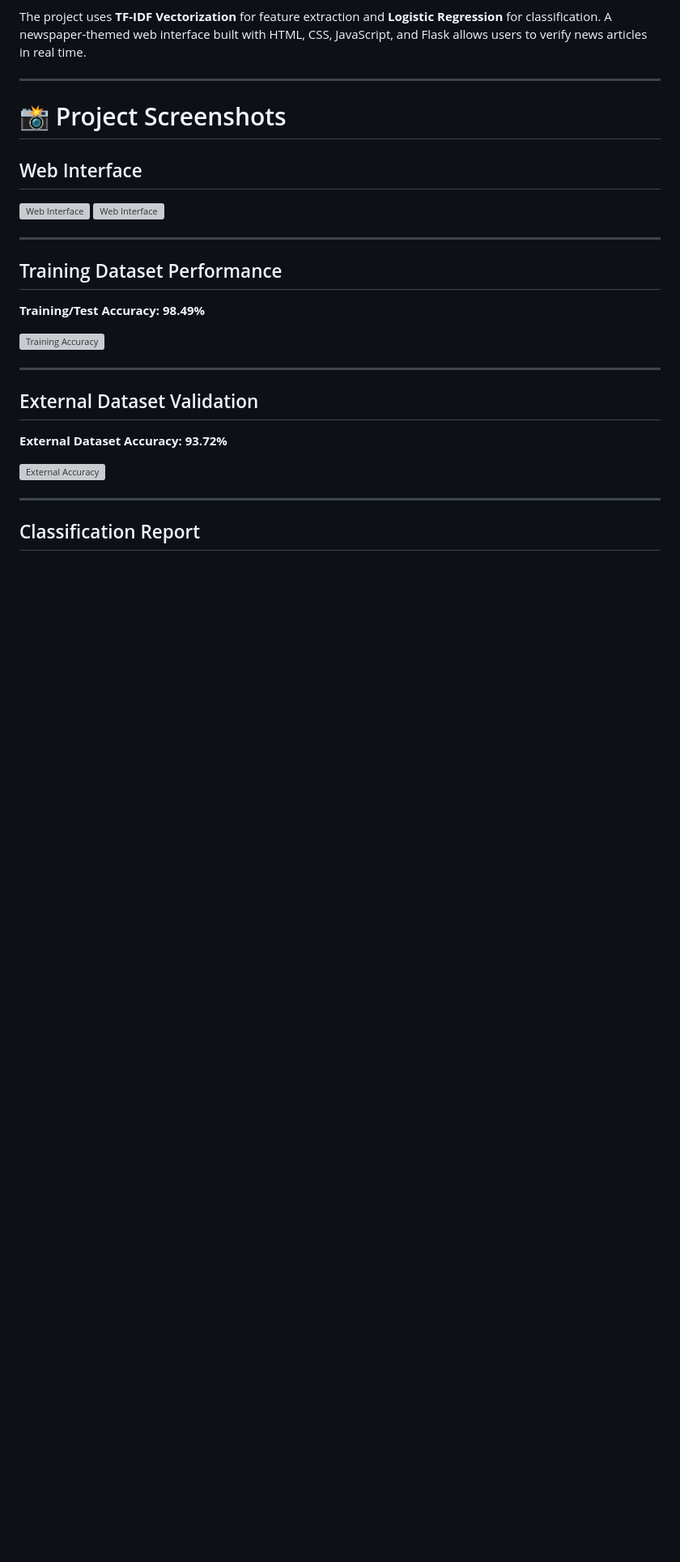
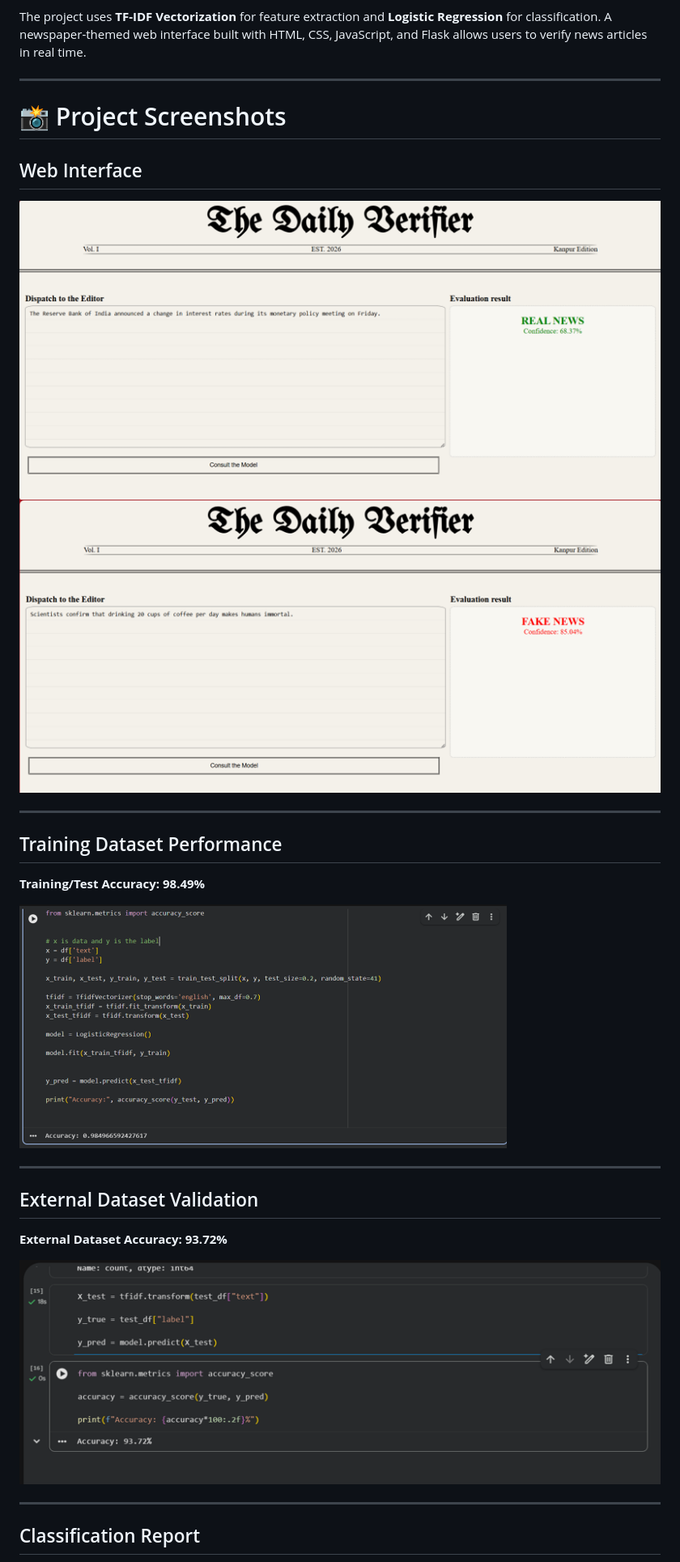
Before and after one commit to AshutoshKumar955/The-Daily-Verifier-Fake-News-Analysis-, a Markdown page: README.md, the part around one of its changes. Shown at 81% size. Drawn GitHub-style; blank space fills up the shorter version; grey boxes are pictures that could not be loaded.

Commit message:
Update README formatting

```diff
--- a/README.md
+++ b/README.md
@@ -18,8 +18,8 @@ The project uses **TF-IDF Vectorization** for feature extraction and **Logistic
 
 ## Web Interface
 
-![Web Interface](screenshots/Picture1.png)
-![Web Interface](screenshots/Picture2.png)
+![Web Interface](screenshot/Picture1.png)
+![Web Interface](screenshot/Picture2.png)
 
 ---
 
@@ -27,7 +27,7 @@ The project uses **TF-IDF Vectorization** for feature extraction and **Logistic
 
 **Training/Test Accuracy: 98.49%**
 
-![Training Accuracy](screenshots/Picture5.png)
+![Training Accuracy](screenshot/Picture5.png)
 
 ---
 
@@ -35,7 +35,7 @@ The project uses **TF-IDF Vectorization** for feature extraction and **Logistic
 
 **External Dataset Accuracy: 93.72%**
 
-![External Accuracy](screenshots/Picture6.png)
+![External Accuracy](screenshot/Picture6.png)
 
 ---
 
```
Also changed, not shown: other parts of README.md (+2 -2 lines).
